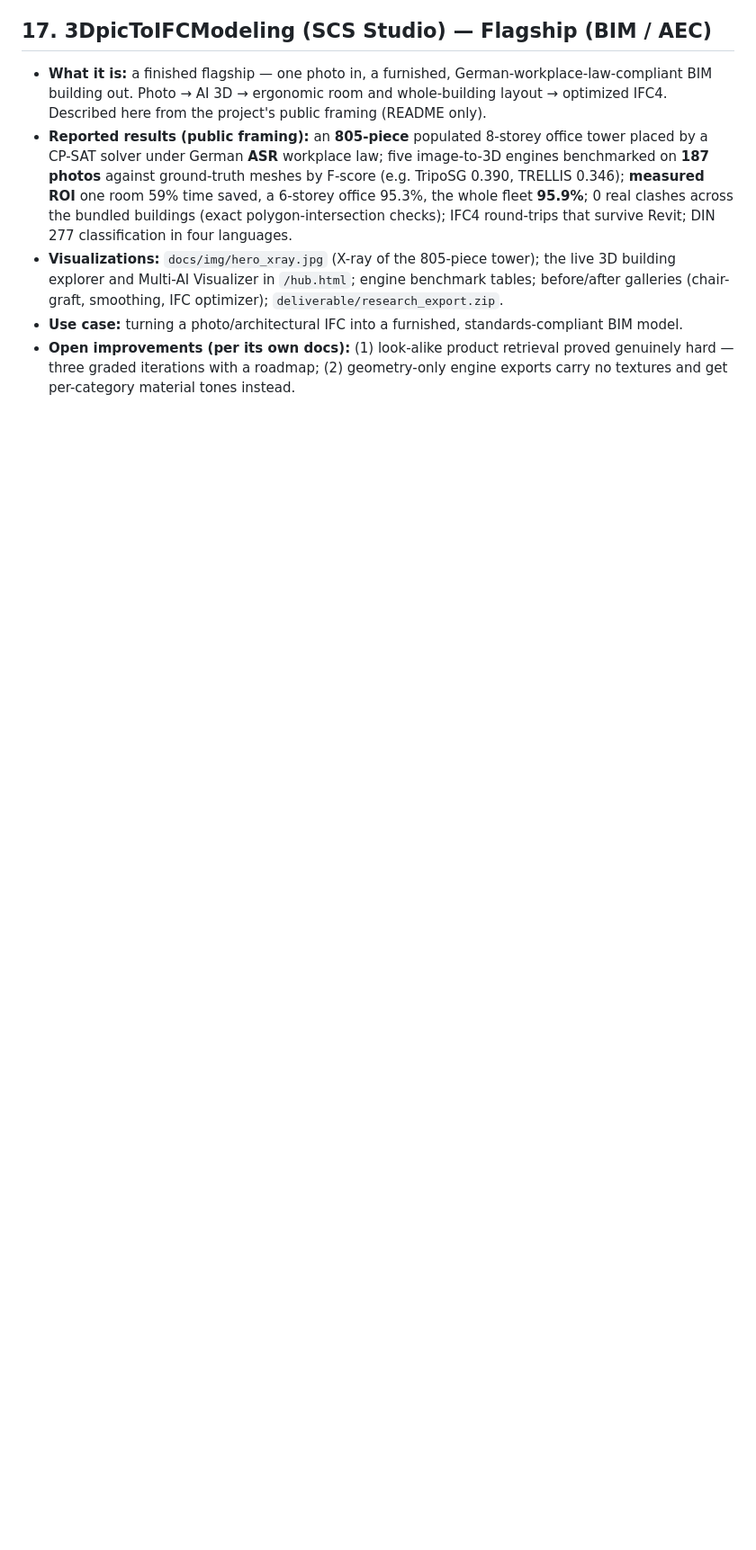
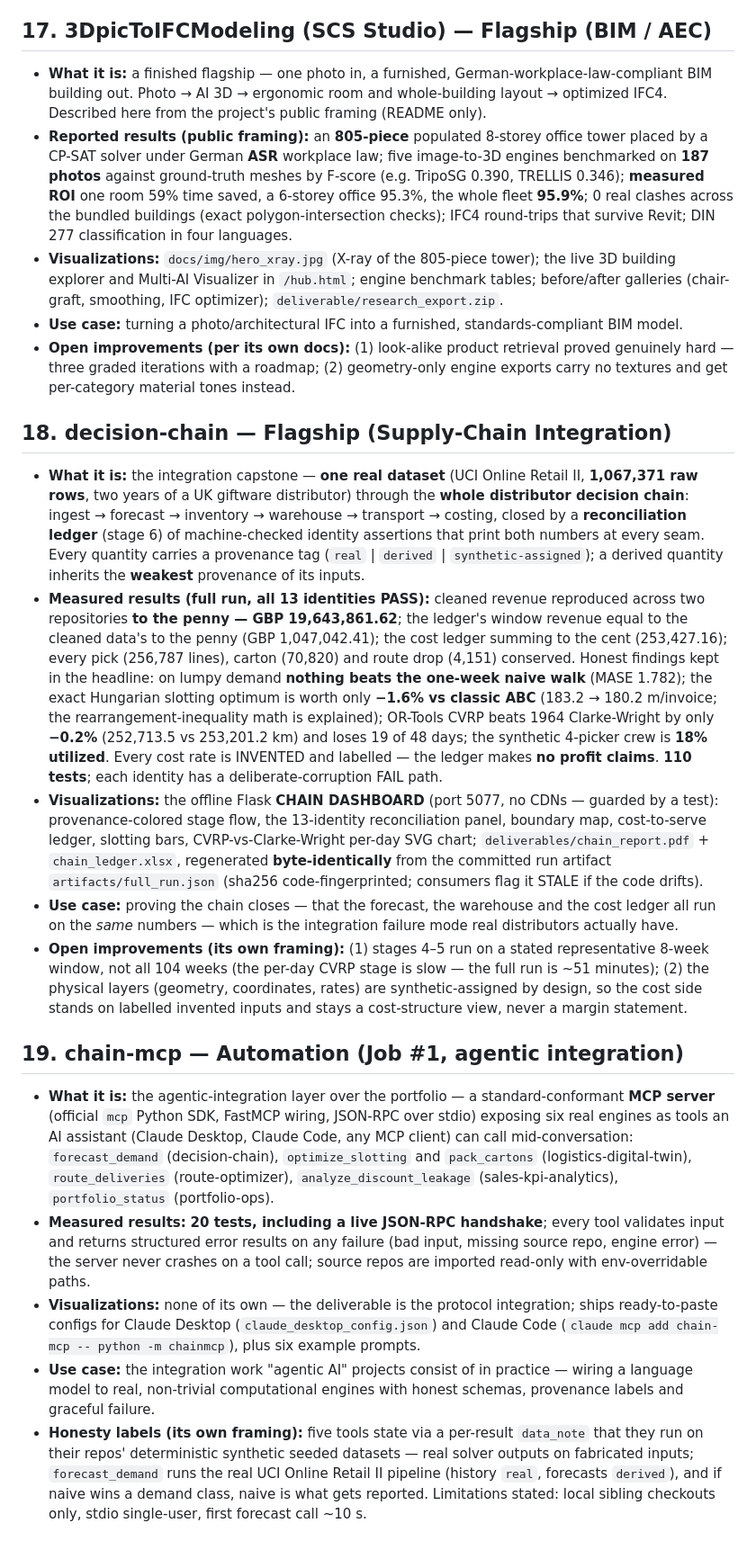
Before and after one commit to Dimitres-Kisimov/portfolio-site, a Markdown page: docs/RESULTS_AND_VIZ.md, the part around one of its changes. Shown at 90% size. Drawn GitHub-style; blank space fills up the shorter version.

Commit message:
docs: RESULTS_AND_VIZ blocks 18 (decision-chain) + 19 (chain-mcp); block 16 gains the shipped W3 BYOD/underlay pass; data note covers the real-data exception

```diff
--- a/docs/RESULTS_AND_VIZ.md
+++ b/docs/RESULTS_AND_VIZ.md
@@ -329,3 +339,63 @@ source describes qualitatively rather than as a single number.
 - **Open improvements (per its own docs):** (1) look-alike product retrieval proved genuinely
   hard — three graded iterations with a roadmap; (2) geometry-only engine exports carry no
   textures and get per-category material tones instead.
+
+## 18. decision-chain — Flagship (Supply-Chain Integration)
+
+- **What it is:** the integration capstone — **one real dataset** (UCI Online Retail II,
+  **1,067,371 raw rows**, two years of a UK giftware distributor) through the **whole
+  distributor decision chain**: ingest → forecast → inventory → warehouse → transport →
+  costing, closed by a **reconciliation ledger** (stage 6) of machine-checked identity
+  assertions that print both numbers at every seam. Every quantity carries a provenance tag
+  (`real` | `derived` | `synthetic-assigned`); a derived quantity inherits the **weakest**
+  provenance of its inputs.
+- **Measured results (full run, all 13 identities PASS):** cleaned revenue reproduced across
+  two repositories **to the penny — GBP 19,643,861.62**; the ledger's window revenue equal to
+  the cleaned data's to the penny (GBP 1,047,042.41); the cost ledger summing to the cent
+  (253,427.16); every pick (256,787 lines), carton (70,820) and route drop (4,151) conserved.
+  Honest findings kept in the headline: on lumpy demand **nothing beats the one-week naive
+  walk** (MASE 1.782); the exact Hungarian slotting optimum is worth only **−1.6% vs classic
+  ABC** (183.2 → 180.2 m/invoice; the rearrangement-inequality math is explained); OR-Tools
+  CVRP beats 1964 Clarke-Wright by only **−0.2%** (252,713.5 vs 253,201.2 km) and loses 19 of
+  48 days; the synthetic 4-picker crew is **18% utilized**. Every cost rate is INVENTED and
+  labelled — the ledger makes **no profit claims**. **110 tests**; each identity has a
+  deliberate-corruption FAIL path.
+- **Visualizations:** the offline Flask **CHAIN DASHBOARD** (port 5077, no CDNs — guarded by a
+  test): provenance-colored stage flow, the 13-identity reconciliation panel, boundary map,
+  cost-to-serve ledger, slotting bars, CVRP-vs-Clarke-Wright per-day SVG chart;
+  `deliverables/chain_report.pdf` + `chain_ledger.xlsx`, regenerated **byte-identically** from
+  the committed run artifact `artifacts/full_run.json` (sha256 code-fingerprinted; consumers
+  flag it STALE if the code drifts).
+- **Use case:** proving the chain closes — that the forecast, the warehouse and the cost
+  ledger all run on the *same* numbers — which is the integration failure mode real
+  distributors actually have.
+- **Open improvements (its own framing):** (1) stages 4–5 run on a stated representative
+  8-week window, not all 104 weeks (the per-day CVRP stage is slow — the full run is ~51
+  minutes); (2) the physical layers (geometry, coordinates, rates) are synthetic-assigned by
+  design, so the cost side stands on labelled invented inputs and stays a cost-structure
+  view, never a margin statement.
+
+## 19. chain-mcp — Automation (Job #1, agentic integration)
+
+- **What it is:** the agentic-integration layer over the portfolio — a standard-conformant
+  **MCP server** (official `mcp` Python SDK, FastMCP wiring, JSON-RPC over stdio) exposing
+  six real engines as tools an AI assistant (Claude Desktop, Claude Code, any MCP client) can
+  call mid-conversation: `forecast_demand` (decision-chain), `optimize_slotting` and
+  `pack_cartons` (logistics-digital-twin), `route_deliveries` (route-optimizer),
+  `analyze_discount_leakage` (sales-kpi-analytics), `portfolio_status` (portfolio-ops).
+- **Measured results:** **20 tests, including a live JSON-RPC handshake**; every tool
+  validates input and returns structured error results on any failure (bad input, missing
+  source repo, engine error) — the server never crashes on a tool call; source repos are
+  imported read-only with env-overridable paths.
+- **Visualizations:** none of its own — the deliverable is the protocol integration; ships
+  ready-to-paste configs for Claude Desktop (`claude_desktop_config.json`) and Claude Code
+  (`claude mcp add chain-mcp -- python -m chainmcp`), plus six example prompts.
+- **Use case:** the integration work "agentic AI" projects consist of in practice — wiring a
+  language model to real, non-trivial computational engines with honest schemas, provenance
+  labels and graceful failure.
+- **Honesty labels (its own framing):** five tools state via a per-result `data_note` that
+  they run on their repos' deterministic synthetic seeded datasets — real solver outputs on
+  fabricated inputs; `forecast_demand` runs the real UCI Online Retail II pipeline (history
+  `real`, forecasts `derived`), and if naive wins a demand class, naive is what gets
+  reported. Limitations stated: local sibling checkouts only, stdio single-user, first
+  forecast call ~10 s.
```
Also changed, not shown: other parts of docs/RESULTS_AND_VIZ.md (+14 -4 lines).
